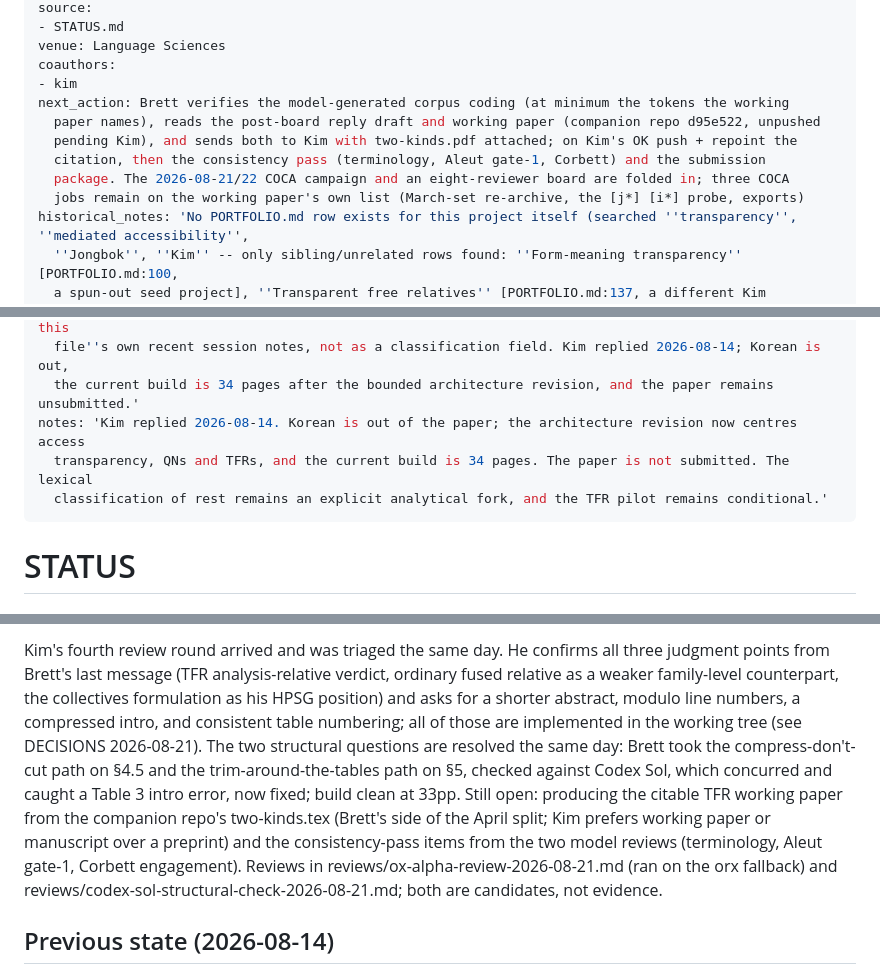
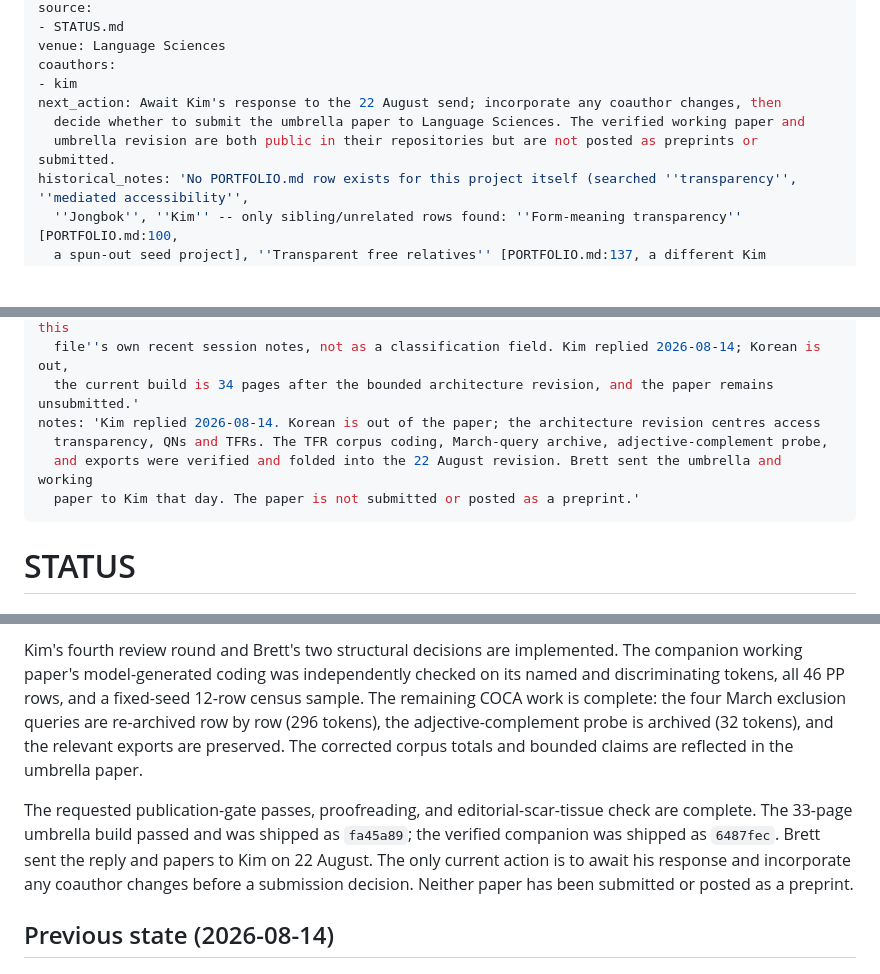
Before and after one commit to BrettRey/Linguistic_transparency, a Markdown page: STATUS.md, 3 parts joined by grey strips. Rendered like a GitHub page; blank space fills up the shorter version.

```diff
--- a/STATUS.md
+++ b/STATUS.md
@@ -12,12 +12,9 @@ source:
 venue: Language Sciences
 coauthors:
 - kim
-next_action: Brett verifies the model-generated corpus coding (at minimum the tokens the working
-  paper names), reads the post-board reply draft and working paper (companion repo d95e522, unpushed
-  pending Kim), and sends both to Kim with two-kinds.pdf attached; on Kim's OK push + repoint the
-  citation, then the consistency pass (terminology, Aleut gate-1, Corbett) and the submission
-  package. The 2026-08-21/22 COCA campaign and an eight-reviewer board are folded in; three COCA
-  jobs remain on the working paper's own list (March-set re-archive, the [j*] [i*] probe, exports)
+next_action: Await Kim's response to the 22 August send; incorporate any coauthor changes, then
+  decide whether to submit the umbrella paper to Language Sciences. The verified working paper and
+  umbrella revision are both public in their repositories but are not posted as preprints or submitted.
 historical_notes: 'No PORTFOLIO.md row exists for this project itself (searched ''transparency'', ''mediated accessibility'',
   ''Jongbok'', ''Kim'' -- only sibling/unrelated rows found: ''Form-meaning transparency'' [PORTFOLIO.md:100,
   a spun-out seed project], ''Transparent free relatives'' [PORTFOLIO.md:137, a different Kim collaboration],
@@ -35,13 +32,13 @@ historical_notes: 'No PORTFOLIO.md row exists for this project itself (searched
   and this project''s MEMORY.md -- included here only as important context on source reliability for this
   file''s own recent session notes, not as a classification field. Kim replied 2026-08-14; Korean is out,
   the current build is 34 pages after the bounded architecture revision, and the paper remains unsubmitted.'
-notes: 'Kim replied 2026-08-14. Korean is out of the paper; the architecture revision now centres access
-  transparency, QNs and TFRs, and the current build is 34 pages. The paper is not submitted. The lexical
-  classification of rest remains an explicit analytical fork, and the TFR pilot remains conditional.'
+notes: 'Kim replied 2026-08-14. Korean is out of the paper; the architecture revision centres access
+  transparency, QNs and TFRs. The TFR corpus coding, March-query archive, adjective-complement probe,
+  and exports were verified and folded into the 22 August revision. Brett sent the umbrella and working
+  paper to Kim that day. The paper is not submitted or posted as a preprint.'
 ---
 
 # STATUS
-<!-- SUMMARY: Access-transparency paper (Reynolds & Kim); Kim's fourth round implemented except two
-scope calls (§4.5, §5) owed by Brett; 34pp clean build; venue Language Sciences; not submitted;
-updated 2026-08-21 -->
+<!-- SUMMARY: Access-transparency paper (Reynolds & Kim); Kim's fourth round, verified TFR numbers,
+and final editorial gates implemented; sent to Kim 2026-08-22; venue Language Sciences; not submitted -->
 
@@ -49,17 +46,16 @@ updated 2026-08-21 -->
 
-Kim's fourth review round arrived and was triaged the same day. He confirms all three judgment
-points from Brett's last message (TFR analysis-relative verdict, ordinary fused relative as a
-weaker family-level counterpart, the collectives formulation as his HPSG position) and asks for a
-shorter abstract, modulo line numbers, a compressed intro, and consistent table numbering; all of
-those are implemented in the working tree (see DECISIONS 2026-08-21). The two structural
-questions are resolved the same day: Brett took the compress-don't-cut path on §4.5 and the
-trim-around-the-tables path on §5, checked against Codex Sol, which concurred and caught a Table 3
-intro error, now fixed; build clean at 33pp. Still open: producing the citable TFR working paper
-from the companion repo's two-kinds.tex (Brett's side of the April split; Kim prefers working
-paper or manuscript over a preprint) and the consistency-pass items from the two model reviews
-(terminology, Aleut gate-1, Corbett engagement). Reviews in reviews/ox-alpha-review-2026-08-21.md
-(ran on the orx fallback) and reviews/codex-sol-structural-check-2026-08-21.md; both are
-candidates, not evidence.
+Kim's fourth review round and Brett's two structural decisions are implemented. The companion
+working paper's model-generated coding was independently checked on its named and discriminating
+tokens, all 46 PP rows, and a fixed-seed 12-row census sample. The remaining COCA work is complete:
+the four March exclusion queries are re-archived row by row (296 tokens), the adjective-complement
+probe is archived (32 tokens), and the relevant exports are preserved. The corrected corpus totals
+and bounded claims are reflected in the umbrella paper.
+
+The requested publication-gate passes, proofreading, and editorial-scar-tissue check are complete.
+The 33-page umbrella build passed and was shipped as `fa45a89`; the verified companion was shipped
+as `6487fec`. Brett sent the reply and papers to Kim on 22 August. The only current action is to
+await his response and incorporate any coauthor changes before a submission decision. Neither paper
+has been submitted or posted as a preprint.
 
 ## Previous state (2026-08-14)
 
```
Also changed, not shown: other parts of STATUS.md (+2 -2 lines), DECISIONS.md (+2 -0 lines).
